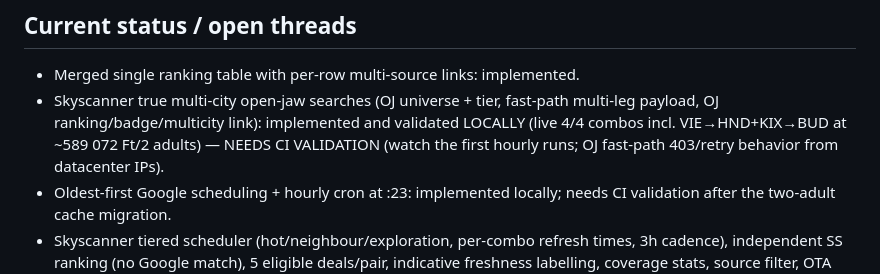
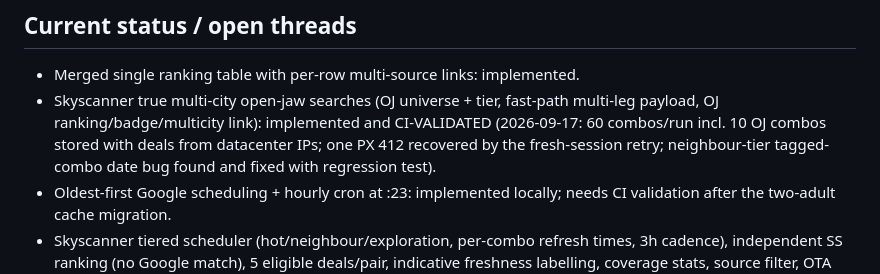
Before and after one commit to la55u/japan-trips, a Markdown page: CONTEXT.md, the part around the change. Drawn GitHub-style.

Commit message:
docs: skyscanner OJ CI-validated

```diff
--- a/CONTEXT.md
+++ b/CONTEXT.md
@@ -367,10 +367,10 @@ OTA self-transfer combos — that gap is Skyscanner's value-add.
 
 - Merged single ranking table with per-row multi-source links: implemented.
 - Skyscanner true multi-city open-jaw searches (OJ universe + tier, fast-path multi-leg
-  payload, OJ ranking/badge/multicity link): implemented and validated LOCALLY
-  (live 4/4 combos incl. VIE→HND+KIX→BUD at ~589 072 Ft/2 adults) — NEEDS CI
-  VALIDATION (watch the first hourly runs; OJ fast-path 403/retry behavior from
-  datacenter IPs).
+  payload, OJ ranking/badge/multicity link): implemented and CI-VALIDATED (2026-09-17:
+  60 combos/run incl. 10 OJ combos stored with deals from datacenter IPs; one PX 412
+  recovered by the fresh-session retry; neighbour-tier tagged-combo date bug found and
+  fixed with regression test).
 - Oldest-first Google scheduling + hourly cron at :23: implemented locally; needs CI
   validation after the two-adult cache migration.
 - Skyscanner tiered scheduler (hot/neighbour/exploration, per-combo refresh times,
```
